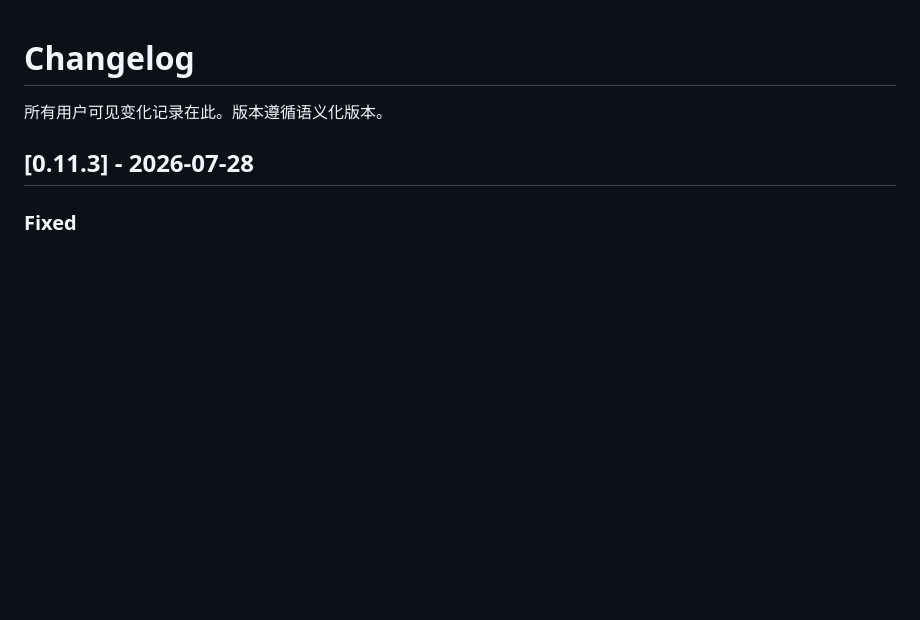
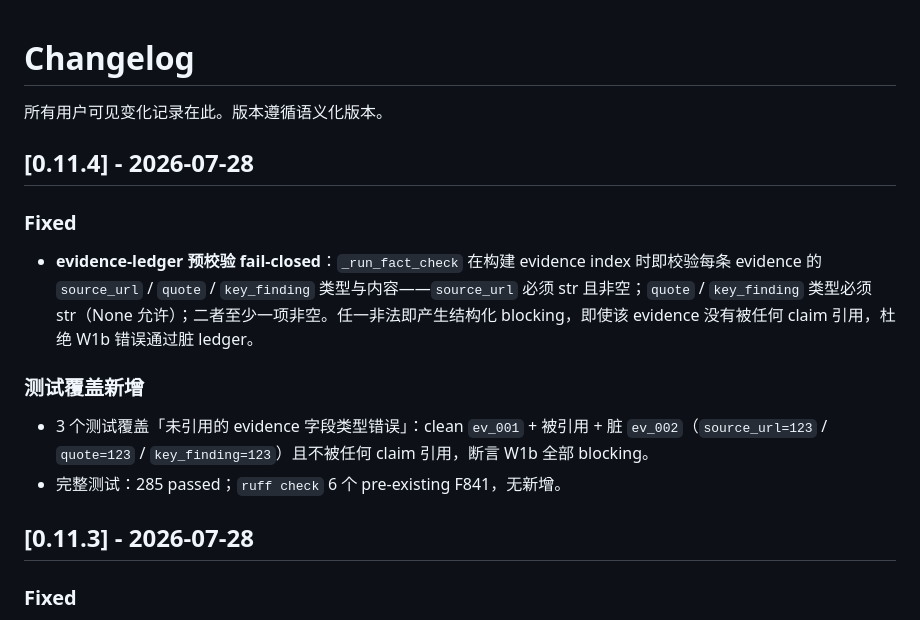
Before and after one commit to k1986917-dotcom/seo-ops-system, a Markdown page: CHANGELOG.md, the part around the change. Drawn GitHub-style; blank space fills up the shorter version.

```diff
--- a/CHANGELOG.md
+++ b/CHANGELOG.md
@@ -1,6 +1,17 @@
 # Changelog
 
 所有用户可见变化记录在此。版本遵循语义化版本。
+
+## [0.11.4] - 2026-07-28
+
+### Fixed
+
+- **evidence-ledger 预校验 fail-closed**：`_run_fact_check` 在构建 evidence index 时即校验每条 evidence 的 `source_url` / `quote` / `key_finding` 类型与内容——`source_url` 必须 str 且非空；`quote` / `key_finding` 类型必须 str（None 允许）；二者至少一项非空。任一非法即产生结构化 blocking，即使该 evidence 没有被任何 claim 引用，杜绝 W1b 错误通过脏 ledger。
+
+### 测试覆盖新增
+
+- 3 个测试覆盖「未引用的 evidence 字段类型错误」：clean `ev_001` + 被引用 + 脏 `ev_002`（`source_url=123` / `quote=123` / `key_finding=123`）且不被任何 claim 引用，断言 W1b 全部 blocking。
+- 完整测试：285 passed；`ruff check` 6 个 pre-existing F841，无新增。
 
 ## [0.11.3] - 2026-07-28
 
```
Also changed, not shown: HANDOFF.md (+6 -1 lines), docs/WORKLOG.md (+18 -0 lines).
